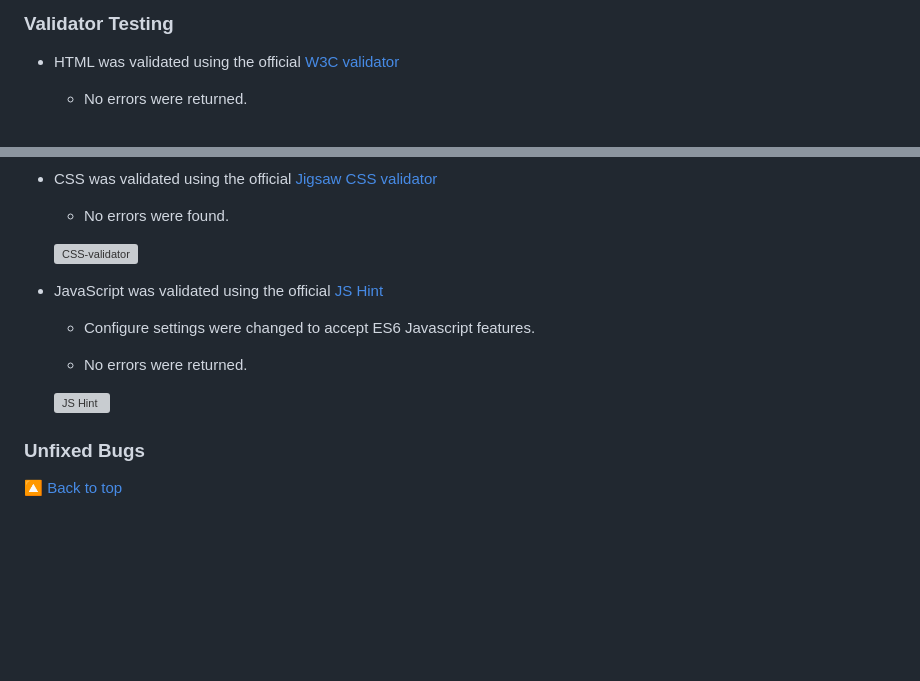
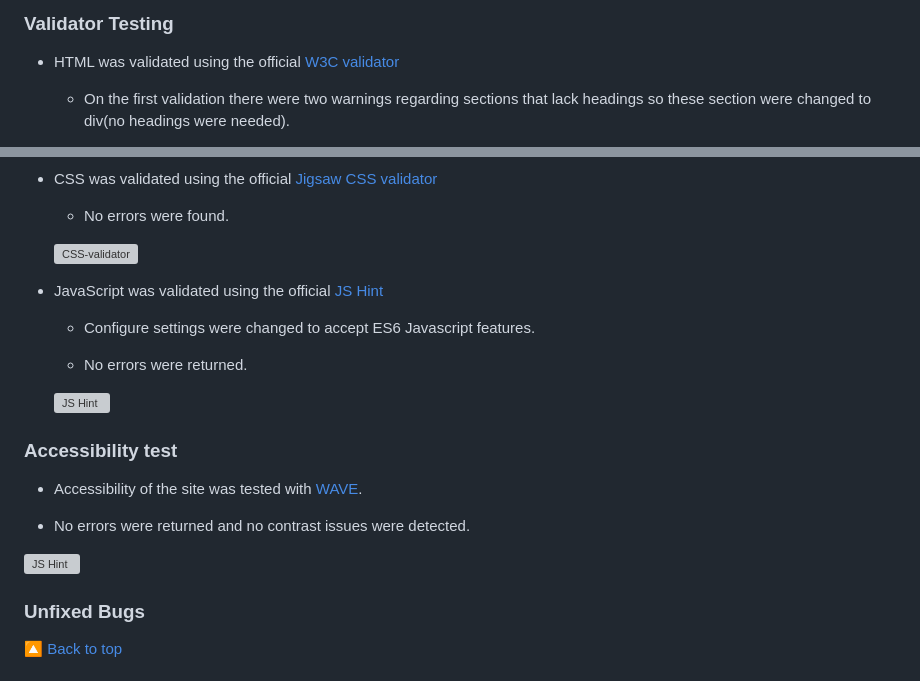
Before and after one commit to AstaJoks/poke-match, a Markdown page: README.md, 2 parts joined by grey strips. Drawn GitHub-style; blank space fills up the shorter version; grey boxes are pictures that could not be loaded.

Commit message:
Add the manual, validator and accessibility testing section to readme

```diff
--- a/README.md
+++ b/README.md
@@ -281,5 +284,5 @@ Developed by Asta Jokstiene for Code Institute Project Portfolio 2 using HTML, C
 
    - HTML was validated using the official [W3C validator](https://validator.w3.org/)
 
-     - No errors were returned.
+     - On the first validation there were two warnings regarding sections that lack headings so these section were changed to div(no headings were needed).
 
@@ -301,5 +308,11 @@ Developed by Asta Jokstiene for Code Institute Project Portfolio 2 using HTML, C
 
+  ### Accessibility test
 
+   - Accessibility of the site was tested with [WAVE](https://wave.webaim.org/).
+
+   -  No errors were returned and no contrast issues were detected.
+
+   <p><img src="https://res.cloudinary.com/dcydt01ed/image/upload/v1678579307/WAVE_srwka9.webp" width="300px" height="auto"  alt="JS Hint"></p>
 
 
   ### Unfixed Bugs
```
Also changed, not shown: other parts of README.md (+10 -3 lines).
